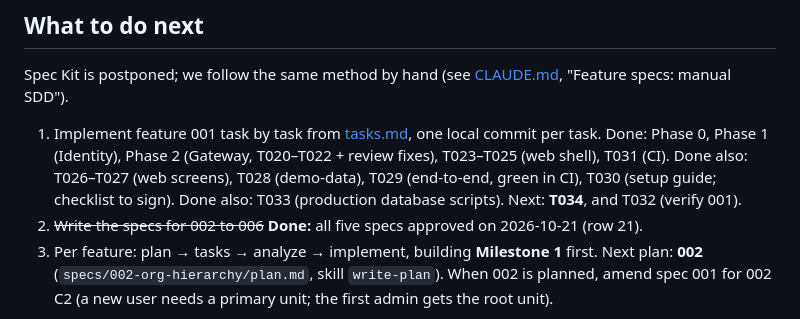
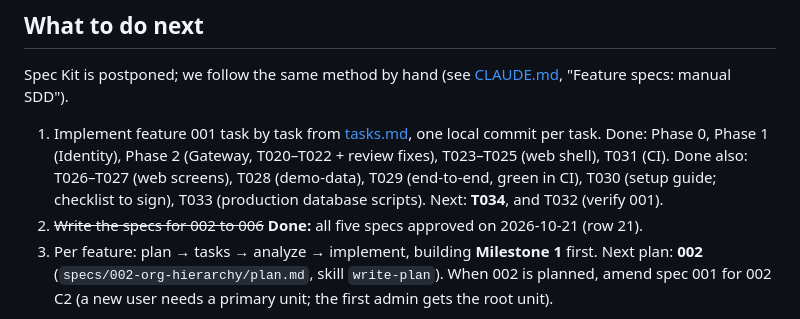
Before and after one commit to mohshacopilot/flowza, a Markdown page: docs/discussions/discussion.md, the part around the change. GitHub-like rendering.

Commit message:
docs: tidy the progress line
Co-Authored-By: Claude Opus 5.5 <noreply@anthropic.com>

```diff
--- a/docs/discussions/discussion.md
+++ b/docs/discussions/discussion.md
@@ -10,7 +10,7 @@
 Spec Kit is postponed; we follow the same method by hand (see [CLAUDE.md](../../CLAUDE.md), "Feature specs: manual SDD").
 1. Implement feature 001 task by task from [tasks.md](../../specs/001-platform-foundation/tasks.md), one local commit per task.
    Done: Phase 0, Phase 1 (Identity), Phase 2 (Gateway, T020–T022 + review fixes), T023–T025 (web shell), T031 (CI).
-   Done also: T026–T027 (web screens), T028 (demo-data), T029 (end-to-end, green in CI), T030 (setup guide; checklist to sign). Done also: T033 (production database scripts). Next: **T034**,
+   Done also: T026–T027 (web screens), T028 (demo-data), T029 (end-to-end, green in CI), T030 (setup guide; checklist to sign), T033 (production database scripts). Next: **T034**,
    and T032 (verify 001).
 2. ~~Write the specs for 002 to 006~~ **Done:** all five specs approved on 2026-10-21 (row 21).
 3. Per feature: plan → tasks → analyze → implement, building **Milestone 1** first. Next plan: **002** (`specs/002-org-hierarchy/plan.md`, skill `write-plan`). When 002 is planned, amend spec 001 for 002 C2 (a new user needs a primary unit; the first admin gets the root unit).
```
